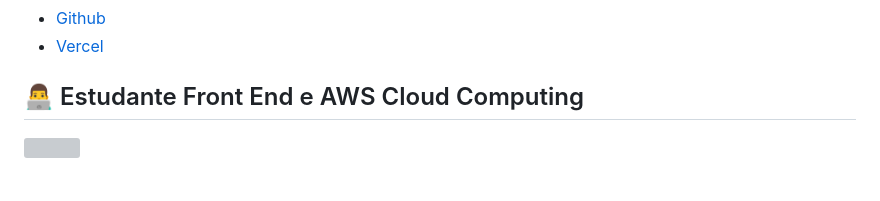
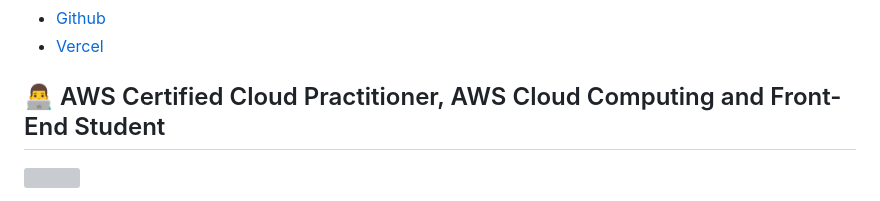
Before and after one commit to VictorSamuraiWol/Projeto-Challenge-ONE--Iniciante-em-Programacao, a Markdown page: README.md, the part around the change. GitHub-like rendering; grey boxes are pictures that could not be loaded.

```diff
--- a/README.md
+++ b/README.md
@@ -66,7 +66,7 @@ Discover what our secret message is!
 - [Github](https://github.com/)
 - [Vercel](https://vercel.com/)
 
-## 👨‍💻 Estudante Front End e AWS Cloud Computing
+## 👨‍💻 AWS Certified Cloud Practitioner, AWS Cloud Computing and Front-End Student
 
 <p>
     <img
```
